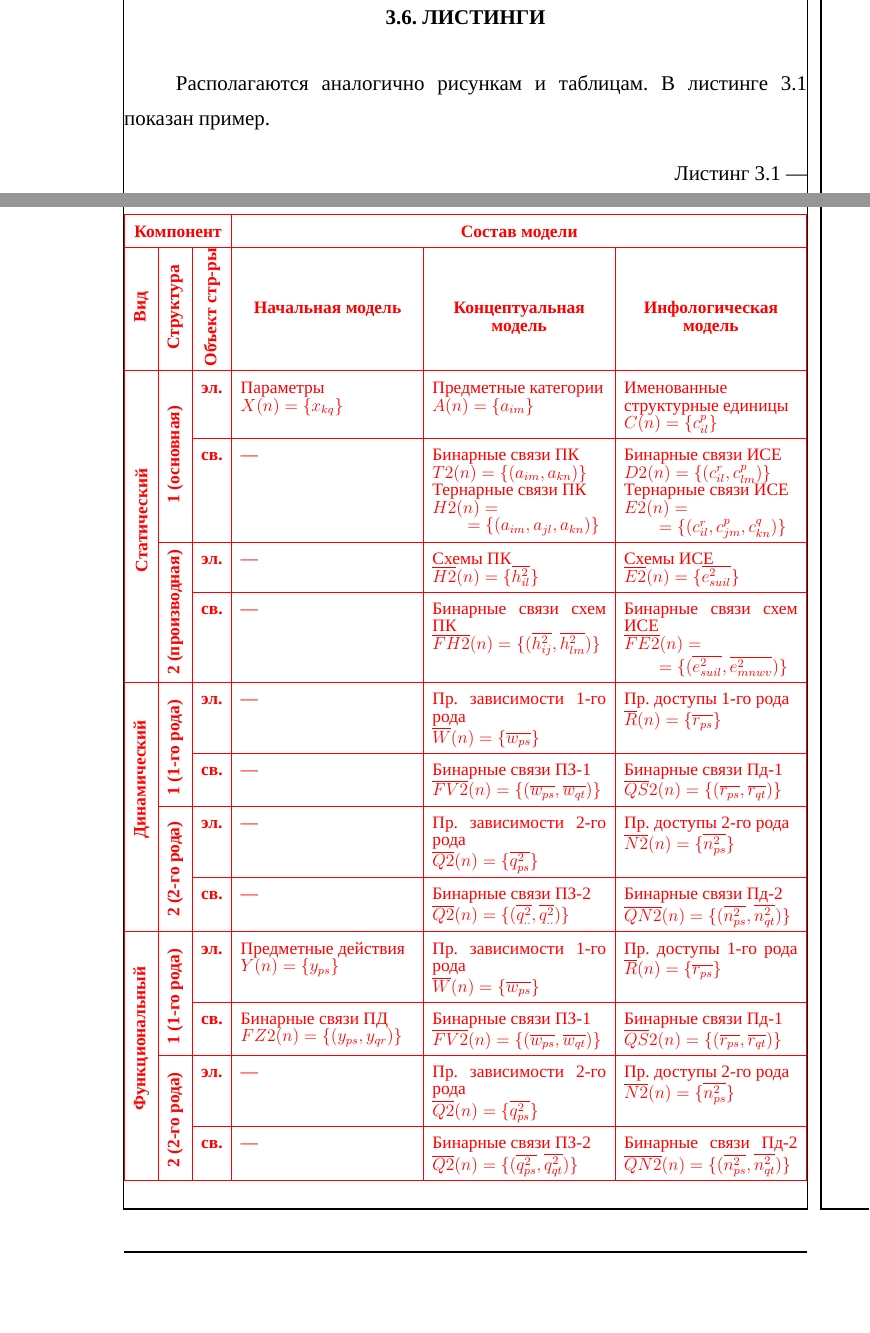
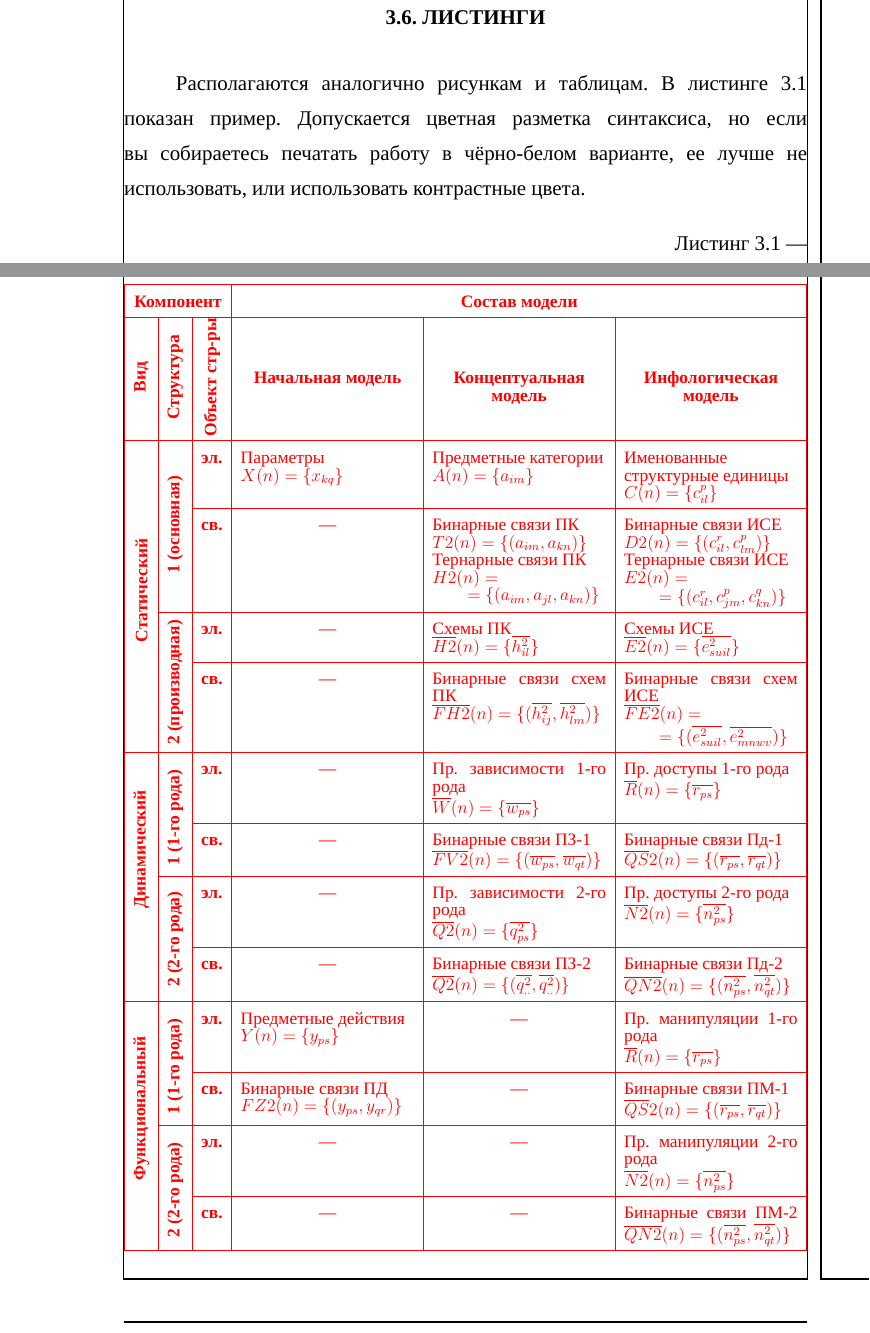
Before and after one commit to Gavreg/Stankin_VKR_template, a LaTeX document (main.tex, which reads ch3.tex): two parts of pages 34 and 35 of 44, joined at a grey line, cut so that both start at the same text, the shorter picture padded with empty space. Compiled offline with XeLaTeX; a missing font is replaced by an installed copy or a similar font.

Commit message:
fix: исправлено оформление большой таблицы

```diff
--- a/ch3.tex
+++ b/ch3.tex
@@ -331,7 +331,7 @@
 	\\ \cline{3-6}
 	%Связи
 	&& \bfseries св.&
-	--- &
+	\centering--- &
 	Бинарные связи ПК\newline
 	$T2(n)=\{(a_{im},a_{kn})\}$\newline
 	Тернарные связи ПК\newline
@@ -347,7 +347,7 @@
 	%Производная структура
 	%элементы
 	&\multirow{2}{*}[-1ex]{\rotatebox{90}{\bfseries 2 (производная)}}&\bfseries эл.&
-	---
+	\centering---
 	&
 	Схемы ПК\newline
 	$\overline{H2}(n)=\{\overline{h^2_{il}}\}$
@@ -357,7 +357,7 @@
 	\\ \cline{3-6}
 	%связи
 	&&\bfseries св.&
-	--- &
+	\centering--- &
 	Бинарные связи схем ПК \newline
 	$\overline{FH2}(n)=\{(\overline{h^2_{ij}},\overline{h^2_{lm}})\}$
 	&
@@ -372,7 +372,7 @@
 	\multirow{2}{*}[-1em]{\rotatebox{90}{\bfseries 1 (1-го рода)}}&
 	%элементы
 	\bfseries эл.&
-	--- &
+	\centering--- &
 	Пр. зависимости 1-го рода\newline $\overline W(n)=\{\overline{w_{ps}}\}$
 	&
 	Пр. доступы 1-го рода\newline
@@ -415,38 +415,34 @@
 	\bfseries эл.&
 	Предметные действия \newline
 	$Y(n)=\{y_{ps}\}$ &
-	Пр. зависимости 1-го рода\newline
-	$\overline W(n)=\{\overline{w_{ps}}\}$
+	\centering---
 	&
-	Пр. доступы 1-го рода
+	Пр. манипуляции 1-го рода \newline
 	$\overline R(n)=\{\overline{r_{ps}}\}$
 	\\ \cline{3-6}
 	%Связи
 	&&\bfseries св.&
 	Бинарные связи ПД\newline
 	$FZ2(n)=\{(y_{ps},y_{qr})\}$ &
-	Бинарные связи ПЗ-1\newline
-	$\overline{FV2}(n)=\{(\overline{w_{ps}},\overline{w_{qt}})\}$
+	\centering---
 	&
-	Бинарные связи Пд-1\newline
+	Бинарные связи ПМ-1\newline
 	$\overline{QS}2(n)=\{(\overline{r_{ps}},\overline{r_{qt}})\}$
 	\\ \cline{2-6}
 	%Структура второго рода элементы
 	& \multirow{2}{*}[-1em]{\rotatebox{90}{\bfseries 2 (2-го рода)}} &  \bfseries эл.&
-	--- &
-	Пр. зависимости 2-го рода\newline
-	$\overline{Q2}(n)=\{\overline{q^2_{ps}}\}$
+	\centering--- &
+	\centering---
 	&
-	Пр. доступы 2-го рода\newline
+	Пр. манипуляции 2-го рода\newline
 	$\overline{N2}(n)=\{\overline{n^2_{ps}}\}$
 	\\ \cline{3-6}
 	%связи
 	&&\bfseries св. &
-	--- &
-	Бинарные связи ПЗ-2\newline
-	$\overline{Q2}(n)=\{(\overline{q^2_{ps}},\overline{q^2_{qt}})\}$
+	\centering--- &
+	\centering---
 	&
-	Бинарные связи Пд-2
+	Бинарные связи ПМ-2
 	$\overline{QN2}(n)=\{(\overline{n^2_{ps}},\overline{n^2_{qt}})\}$
 	\\ \hline
 
@@ -456,7 +452,7 @@
 
 \subsection{Листинги}
 
-Располагаются аналогично рисункам и таблицам. В листинге \ref{lst:listingexample} показан пример.
+Располагаются аналогично рисункам и таблицам. В листинге \ref{lst:listingexample} показан пример. Допускается цветная разметка синтаксиса, но если вы собираетесь печатать работу в чёрно-белом варианте, ее лучше не использовать, или использовать контрастные цвета.
 
 \begin{listing}
 	\caption{Пример}
```
Also changed, not shown: app2.tex (+36 -3 lines), ch2.tex (+3 -3 lines), ch3.tex (6 more changed lines).
